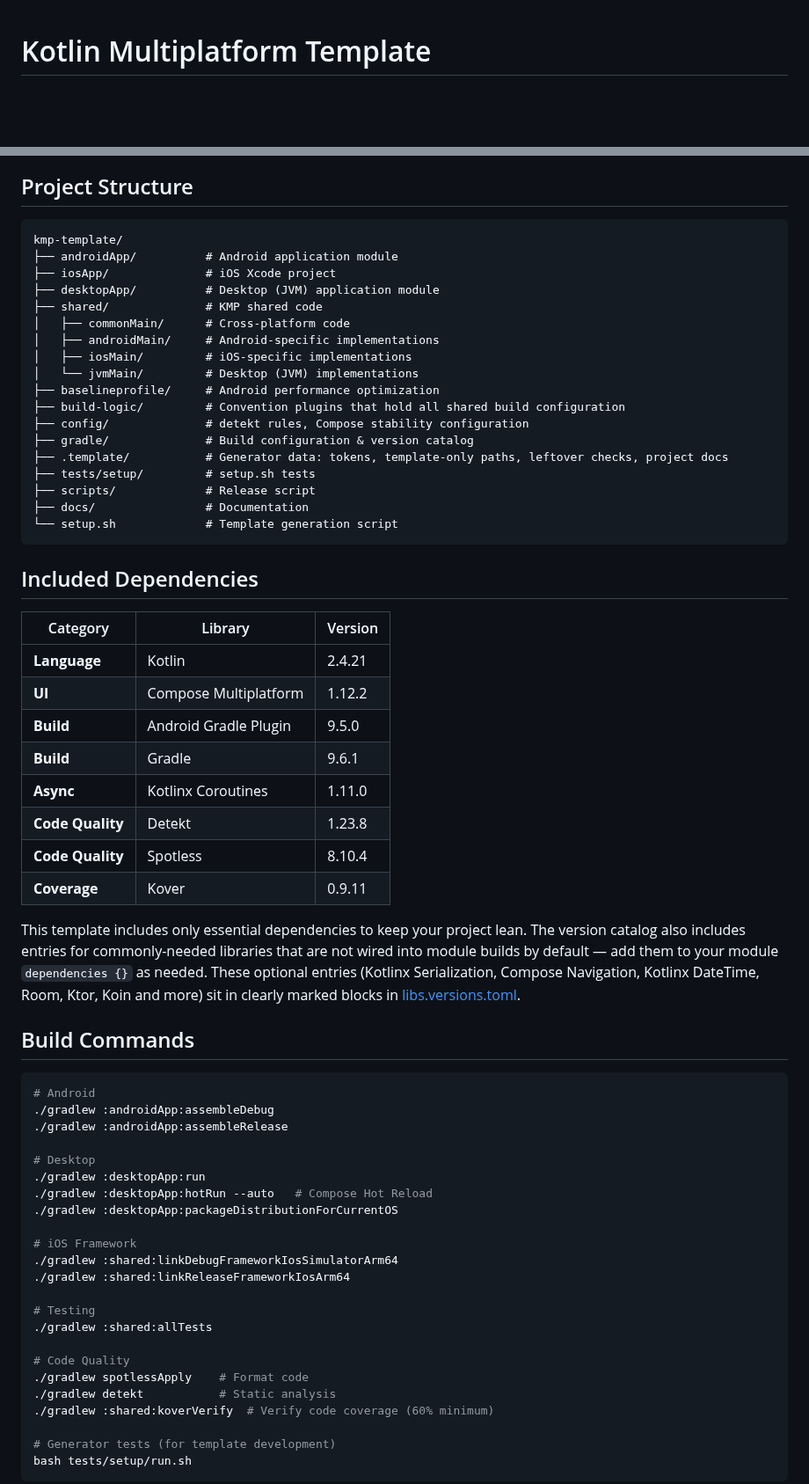
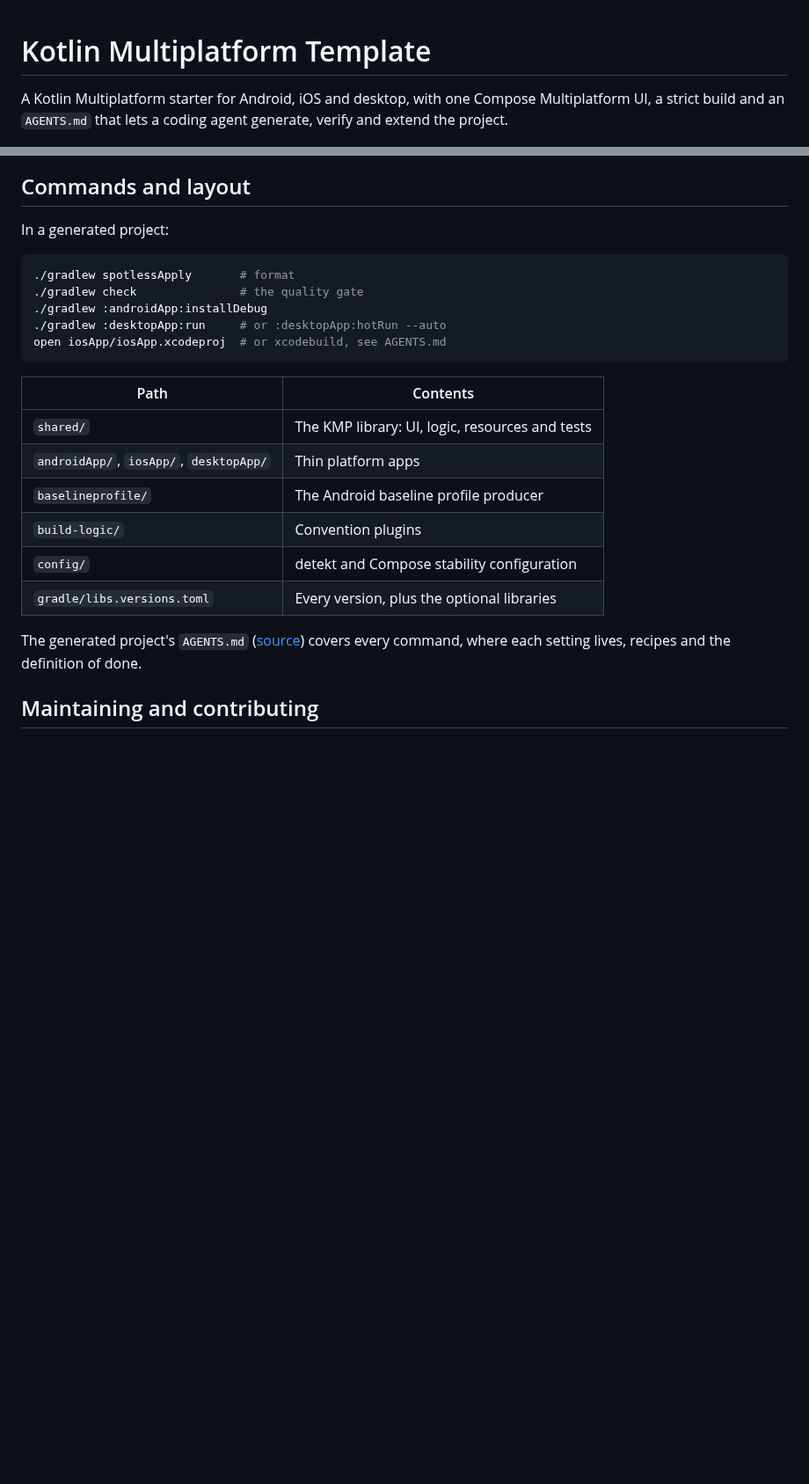
Before and after one commit to nkrebs13/kmp-template, a Markdown page: README.md, 2 parts joined by grey strips. Shown at 88% size. Rendered like a GitHub page; blank space fills up the shorter version.

Commit message:
docs(readme): rewrite the README with a platform screenshot, agent quick start and wizard comparison (HB-1589)

````diff
--- a/README.md
+++ b/README.md
@@ -1,3 +1,6 @@
 # Kotlin Multiplatform Template
 
+A Kotlin Multiplatform starter for Android, iOS and desktop, with one Compose Multiplatform UI, a
+strict build and an `AGENTS.md` that lets a coding agent generate, verify and extend the project.
+
 [![CI](https://github.com/nkrebs13/kmp-template/actions/workflows/ci.yml/badge.svg)](https://github.com/nkrebs13/kmp-template/actions/workflows/ci.yml)
@@ -63,68 +120,28 @@ graph TB
 ```
 
-## Project Structure
+## Commands and layout
 
-```
-kmp-template/
-├── androidApp/          # Android application module
-├── iosApp/              # iOS Xcode project
-├── desktopApp/          # Desktop (JVM) application module
-├── shared/              # KMP shared code
-│   ├── commonMain/      # Cross-platform code
-│   ├── androidMain/     # Android-specific implementations
-│   ├── iosMain/         # iOS-specific implementations
-│   └── jvmMain/         # Desktop (JVM) implementations
-├── baselineprofile/     # Android performance optimization
-├── build-logic/         # Convention plugins that hold all shared build configuration
-├── config/              # detekt rules, Compose stability configuration
-├── gradle/              # Build configuration & version catalog
-├── .template/           # Generator data: tokens, template-only paths, leftover checks, project docs
-├── tests/setup/         # setup.sh tests
-├── scripts/             # Release script
-├── docs/                # Documentation
-└── setup.sh             # Template generation script
+In a generated project:
+
+```bash
+./gradlew spotlessApply       # format
+./gradlew check               # the quality gate
+./gradlew :androidApp:installDebug
+./gradlew :desktopApp:run     # or :desktopApp:hotRun --auto
+open iosApp/iosApp.xcodeproj  # or xcodebuild, see AGENTS.md
 ```
 
-## Included Dependencies
+| Path | Contents |
+|---|---|
+| `shared/` | The KMP library: UI, logic, resources and tests |
+| `androidApp/`, `iosApp/`, `desktopApp/` | Thin platform apps |
+| `baselineprofile/` | The Android baseline profile producer |
+| `build-logic/` | Convention plugins |
+| `config/` | detekt and Compose stability configuration |
+| `gradle/libs.versions.toml` | Every version, plus the optional libraries |
 
-| Category | Library | Version |
-|----------|---------|---------|
-| **Language** | Kotlin | 2.4.21 |
-| **UI** | Compose Multiplatform | 1.12.2 |
-| **Build** | Android Gradle Plugin | 9.5.0 |
-| **Build** | Gradle | 9.6.1 |
-| **Async** | Kotlinx Coroutines | 1.11.0 |
-| **Code Quality** | Detekt | 1.23.8 |
-| **Code Quality** | Spotless | 8.10.4 |
-| **Coverage** | Kover | 0.9.11 |
+The generated project's `AGENTS.md` ([source](.template/project/AGENTS.md)) covers every command,
+where each setting lives, recipes and the definition of done.
 
-This template includes only essential dependencies to keep your project lean. The version catalog also includes entries for commonly-needed libraries that are not wired into module builds by default — add them to your module `dependencies {}` as needed. These optional entries (Kotlinx Serialization, Compose Navigation, Kotlinx DateTime, Room, Ktor, Koin and more) sit in clearly marked blocks in [libs.versions.toml](gradle/libs.versions.toml).
+## Maintaining and contributing
 
-## Build Commands
-
-```bash
-# Android
-./gradlew :androidApp:assembleDebug
-./gradlew :androidApp:assembleRelease
-
-# Desktop
-./gradlew :desktopApp:run
-./gradlew :desktopApp:hotRun --auto   # Compose Hot Reload
-./gradlew :desktopApp:packageDistributionForCurrentOS
-
-# iOS Framework
-./gradlew :shared:linkDebugFrameworkIosSimulatorArm64
-./gradlew :shared:linkReleaseFrameworkIosArm64
-
-# Testing
-./gradlew :shared:allTests
-
-# Code Quality
-./gradlew spotlessApply    # Format code
-./gradlew detekt           # Static analysis
-./gradlew :shared:koverVerify  # Verify code coverage (60% minimum)
-
-# Generator tests (for template development)
-bash tests/setup/run.sh
-```
-
````
Also changed, not shown: other parts of README.md (+103 -71 lines), docs/images/platforms.png (added).
